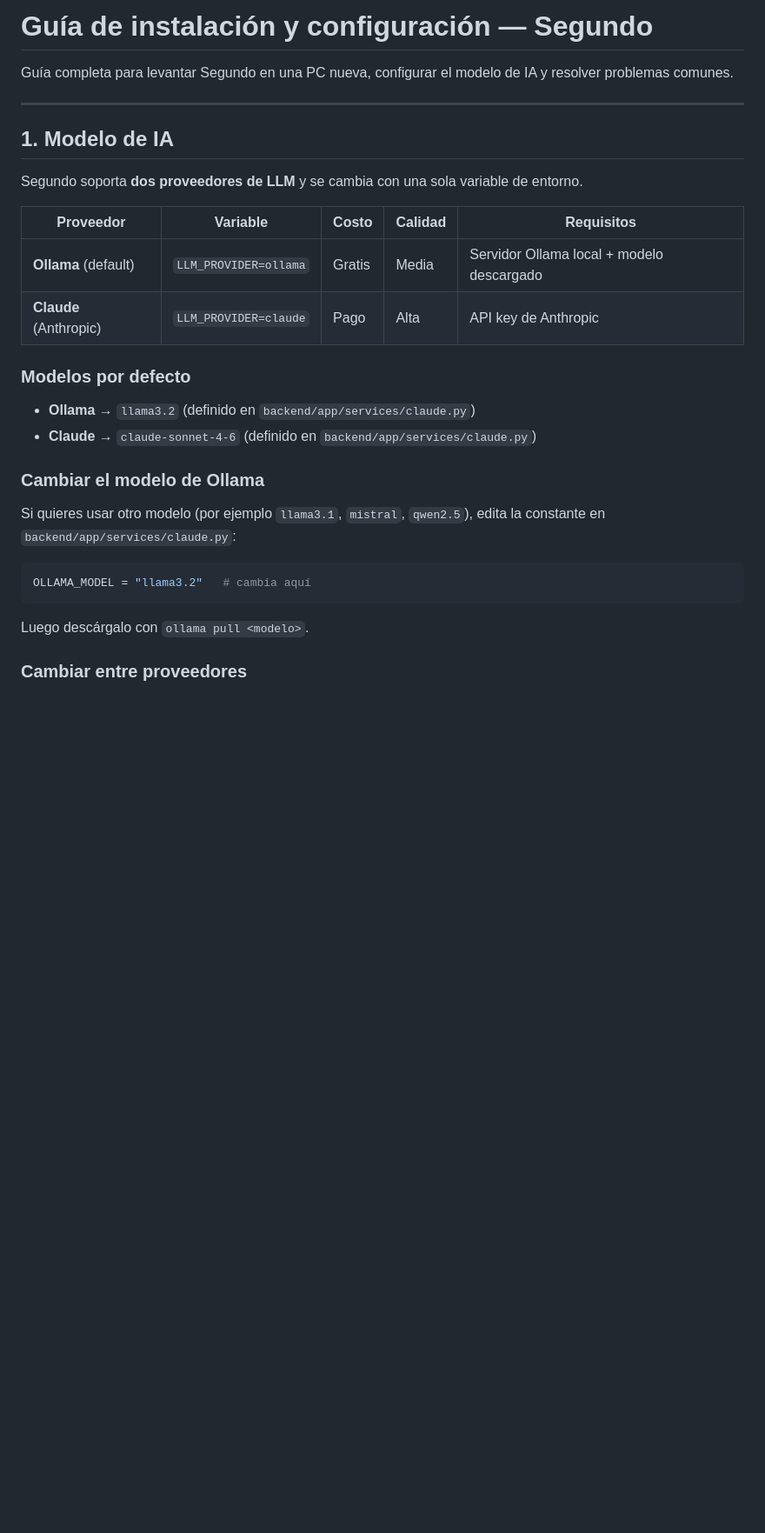
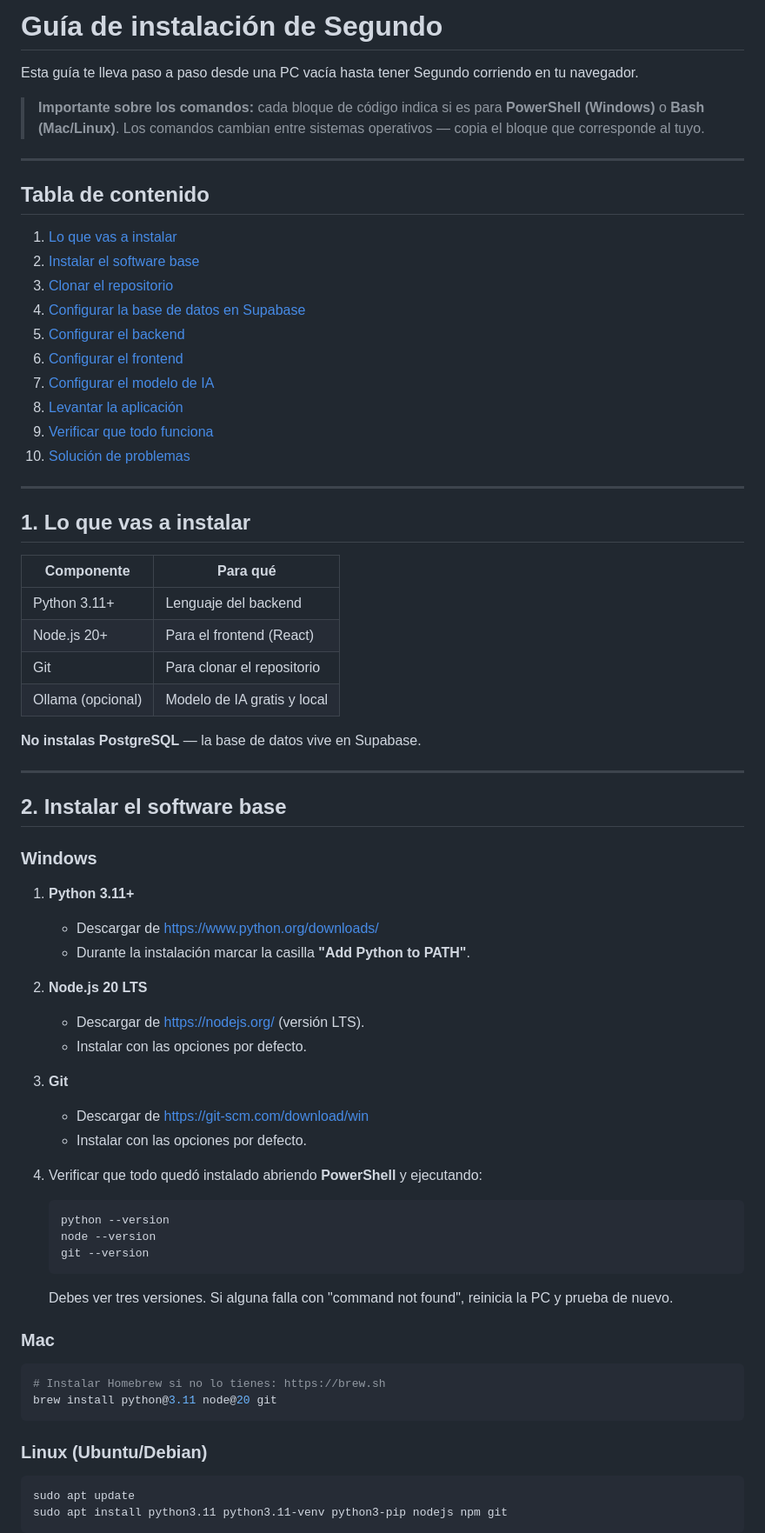
Before and after one commit to Camilo4232/agent_induccion, a Markdown page: segundo/INSTALL.md, the part around one of its changes. Shown at 87% size. Drawn GitHub-style; blank space fills up the shorter version.

````diff
--- a/segundo/INSTALL.md
+++ b/segundo/INSTALL.md
@@ -1,32 +1,76 @@
-# Guía de instalación y configuración — Segundo
+# Guía de instalación de Segundo
 
-Guía completa para levantar Segundo en una PC nueva, configurar el modelo de IA y resolver problemas comunes.
+Esta guía te lleva paso a paso desde una PC vacía hasta tener Segundo corriendo en tu navegador.
+
+> **Importante sobre los comandos:** cada bloque de código indica si es para **PowerShell (Windows)** o **Bash (Mac/Linux)**. Los comandos cambian entre sistemas operativos — copia el bloque que corresponde al tuyo.
 
 ---
 
-## 1. Modelo de IA
+## Tabla de contenido
 
-Segundo soporta **dos proveedores de LLM** y se cambia con una sola variable de entorno.
+1. [Lo que vas a instalar](#1-lo-que-vas-a-instalar)
+2. [Instalar el software base](#2-instalar-el-software-base)
+3. [Clonar el repositorio](#3-clonar-el-repositorio)
+4. [Configurar la base de datos en Supabase](#4-configurar-la-base-de-datos-en-supabase)
+5. [Configurar el backend](#5-configurar-el-backend)
+6. [Configurar el frontend](#6-configurar-el-frontend)
+7. [Configurar el modelo de IA](#7-configurar-el-modelo-de-ia)
+8. [Levantar la aplicación](#8-levantar-la-aplicación)
+9. [Verificar que todo funciona](#9-verificar-que-todo-funciona)
+10. [Solución de problemas](#10-solución-de-problemas)
 
-| Proveedor | Variable | Costo | Calidad | Requisitos |
-|---|---|---|---|---|
-| **Ollama** (default) | `LLM_PROVIDER=ollama` | Gratis | Media | Servidor Ollama local + modelo descargado |
-| **Claude** (Anthropic) | `LLM_PROVIDER=claude` | Pago | Alta | API key de Anthropic |
+---
 
-### Modelos por defecto
+## 1. Lo que vas a instalar
 
-- **Ollama** → `llama3.2` (definido en `backend/app/services/claude.py`)
-- **Claude** → `claude-sonnet-4-6` (definido en `backend/app/services/claude.py`)
+| Componente | Para qué |
+|---|---|
+| Python 3.11+ | Lenguaje del backend |
+| Node.js 20+ | Para el frontend (React) |
+| Git | Para clonar el repositorio |
+| Ollama (opcional) | Modelo de IA gratis y local |
 
-### Cambiar el modelo de Ollama
+**No instalas PostgreSQL** — la base de datos vive en Supabase.
 
-Si quieres usar otro modelo (por ejemplo `llama3.1`, `mistral`, `qwen2.5`), edita la constante en `backend/app/services/claude.py`:
+---
 
-```python
-OLLAMA_MODEL = "llama3.2"   # cambia aquí
+## 2. Instalar el software base
+
+### Windows
+
+1. **Python 3.11+**
+   - Descargar de https://www.python.org/downloads/
+   - Durante la instalación marcar la casilla **"Add Python to PATH"**.
+
+2. **Node.js 20 LTS**
+   - Descargar de https://nodejs.org/ (versión LTS).
+   - Instalar con las opciones por defecto.
+
+3. **Git**
+   - Descargar de https://git-scm.com/download/win
+   - Instalar con las opciones por defecto.
+
+4. Verificar que todo quedó instalado abriendo **PowerShell** y ejecutando:
+
+   ```powershell
+   python --version
+   node --version
+   git --version
+   ```
+
+   Debes ver tres versiones. Si alguna falla con "command not found", reinicia la PC y prueba de nuevo.
+
+### Mac
+
+```bash
+# Instalar Homebrew si no lo tienes: https://brew.sh
+brew install python@3.11 node@20 git
 ```
 
-Luego descárgalo con `ollama pull <modelo>`.
+### Linux (Ubuntu/Debian)
 
-### Cambiar entre proveedores
+```bash
+sudo apt update
+sudo apt install python3.11 python3.11-venv python3-pip nodejs npm git
+```
 
````
Also changed, not shown: other parts of segundo/INSTALL.md (+353 -264 lines).
